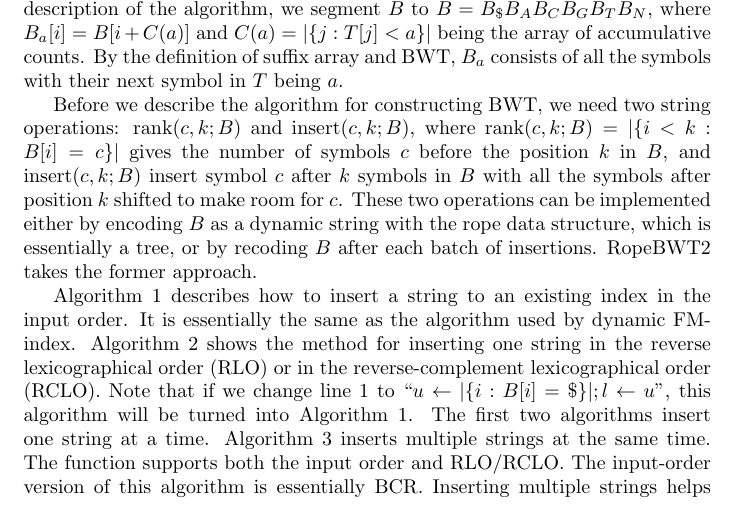
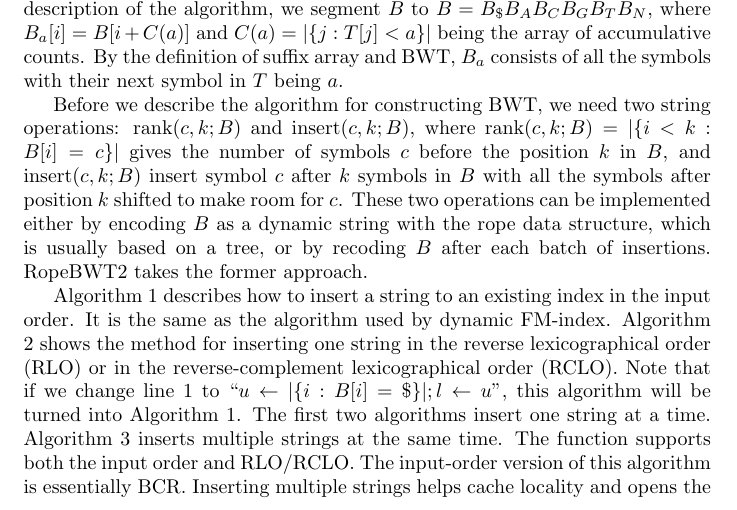
Before and after one commit to lh3/ropebwt2, a LaTeX document (tex/ropebwt2.tex): part of page 1 of 3, cut so that both start at the same text. Compiled offline with pdfLaTeX.

Commit message:
re-wording a bit

```diff
--- a/tex/ropebwt2.tex
+++ b/tex/ropebwt2.tex
@@ -38,21 +38,21 @@ rank}(c,k;B)=|\{i<k:B[i]=c\}|$ gives the number of symbols $c$ before the
 position $k$ in $B$, and ${\rm insert}(c,k;B)$ insert symbol $c$ after $k$
 symbols in $B$ with all the symbols after position $k$ shifted to
 make room for $c$. These two operations can be implemented either by encoding
-$B$ as a dynamic string with the rope data structure, which is essentially a
-tree, or by recoding $B$ after each batch of insertions. RopeBWT2 takes the
+$B$ as a dynamic string with the rope data structure, which is usually based on
+a tree, or by recoding $B$ after each batch of insertions. RopeBWT2 takes the
 former approach.
 
 Algorithm 1 describes how to insert a string to an existing index in the input
-order. It is essentially the same as the algorithm used by dynamic FM-index.
-Algorithm 2 shows the method for inserting one string in the reverse
-lexicographical order (RLO) or in the reverse-complement lexicographical order
-(RCLO). Note that if we change line 1 to ``$u\gets|\{i:B[i]=\$\}|; l\gets u$'',
-this algorithm will be turned into Algorithm 1. The first two algorithms insert
-one string at a time. Algorithm 3 inserts multiple strings at the same time.
-The function supports both the input order and RLO/RCLO. The input-order
-version of this algorithm is essentially BCR. Inserting multiple strings helps
-cache locality and opens the possibility to the parallelization of the loop at
-line 1, both of which lead to a faster implementation for many short strings.
+order. It is the same as the algorithm used by dynamic FM-index.  Algorithm 2
+shows the method for inserting one string in the reverse lexicographical order
+(RLO) or in the reverse-complement lexicographical order (RCLO). Note that if
+we change line 1 to ``$u\gets|\{i:B[i]=\$\}|; l\gets u$'', this algorithm will
+be turned into Algorithm 1. The first two algorithms insert one string at a
+time. Algorithm 3 inserts multiple strings at the same time.  The function
+supports both the input order and RLO/RCLO. The input-order version of this
+algorithm is essentially BCR. Inserting multiple strings helps cache locality
+and opens the possibility to the parallelization of the loop at line 1, both of
+which lead to a faster implementation for many short strings.
 
 \begin{algorithm}[ht]
 \DontPrintSemicolon
```
